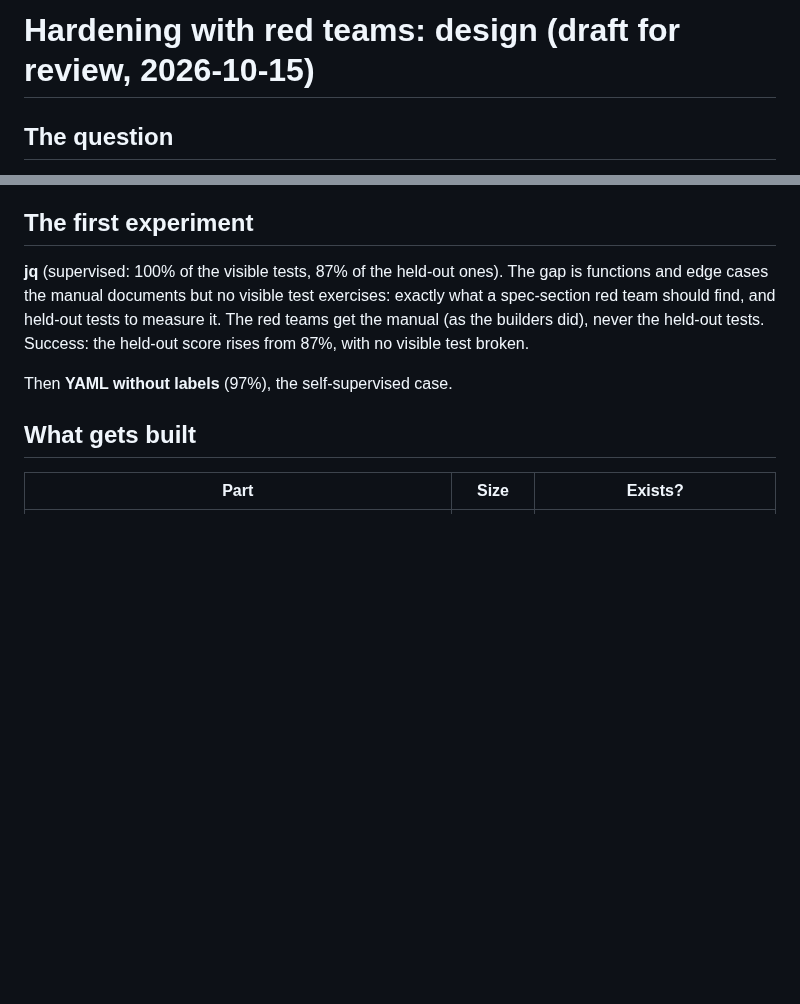
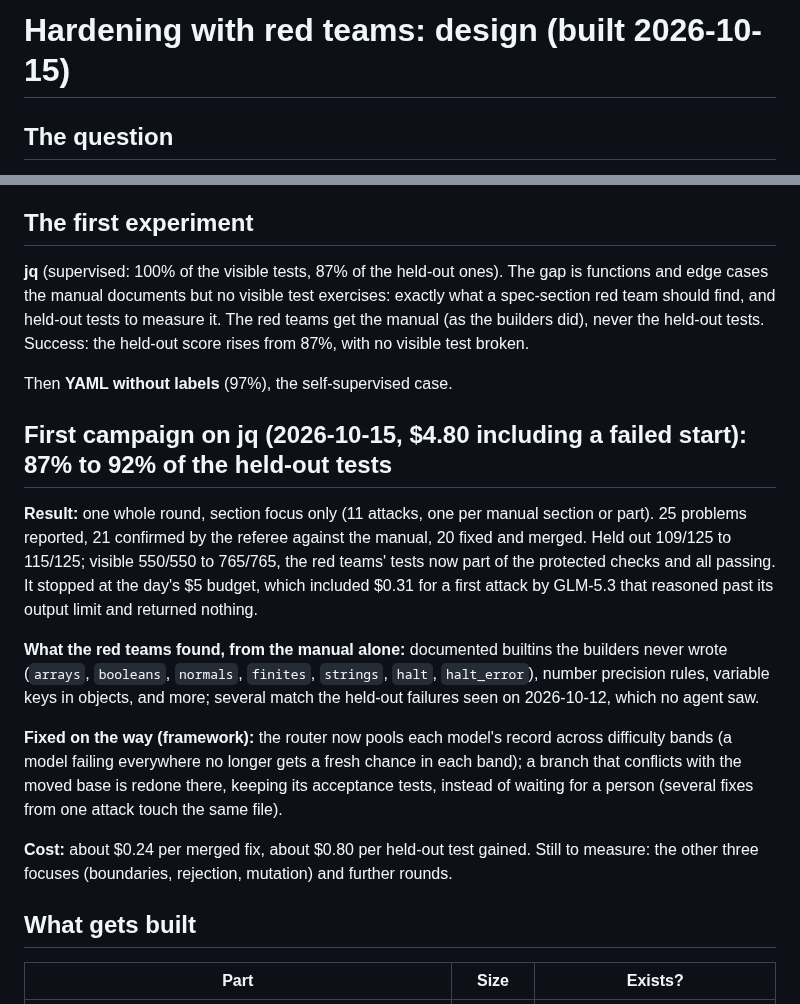
Before and after one commit to andreasatle/agentswarm, a Markdown page: docs/design/hardening.md, 2 parts joined by grey strips. Drawn GitHub-style; blank space fills up the shorter version.

Commit message:
Hardening jq: one round, 21 confirmed, 20 fixes merged, held out 87% to 92% for $4.80
Co-Authored-By: Claude Opus 5.5 <noreply@anthropic.com>

```diff
--- a/docs/design/hardening.md
+++ b/docs/design/hardening.md
@@ -1,4 +1,4 @@
-# Hardening with red teams: design (draft for review, 2026-10-15)
+# Hardening with red teams: design (built 2026-10-15)
 
 ## The question
 
@@ -56,6 +56,16 @@ product merged at the level
 
 Then **YAML without labels** (97%), the self-supervised case.
 
+## First campaign on jq (2026-10-15, $4.80 including a failed start): 87% to 92% of the held-out tests
+
+**Result:** one whole round, section focus only (11 attacks, one per manual section or part). 25 problems reported, 21 confirmed by the referee against the manual, 20 fixed and merged. Held out 109/125 to 115/125; visible 550/550 to 765/765, the red teams' tests now part of the protected checks and all passing. It stopped at the day's $5 budget, which included $0.31 for a first attack by GLM-5.3 that reasoned past its output limit and returned nothing.
+
+**What the red teams found, from the manual alone:** documented builtins the builders never wrote (`arrays`, `booleans`, `normals`, `finites`, `strings`, `halt`, `halt_error`), number precision rules, variable keys in objects, and more; several match the held-out failures seen on 2026-10-12, which no agent saw.
+
+**Fixed on the way (framework):** the router now pools each model's record across difficulty bands (a model failing everywhere no longer gets a fresh chance in each band); a branch that conflicts with the moved base is redone there, keeping its acceptance tests, instead of waiting for a person (several fixes from one attack touch the same file).
+
+**Cost:** about $0.24 per merged fix, about $0.80 per held-out test gained. Still to measure: the other three focuses (boundaries, rejection, mutation) and further rounds.
+
 ## What gets built
 
 | Part | Size | Exists? |
```
Also changed, not shown: docs/CHANGELOG.md (+6 -0 lines), docs/ROADMAP.md (+2 -0 lines).
